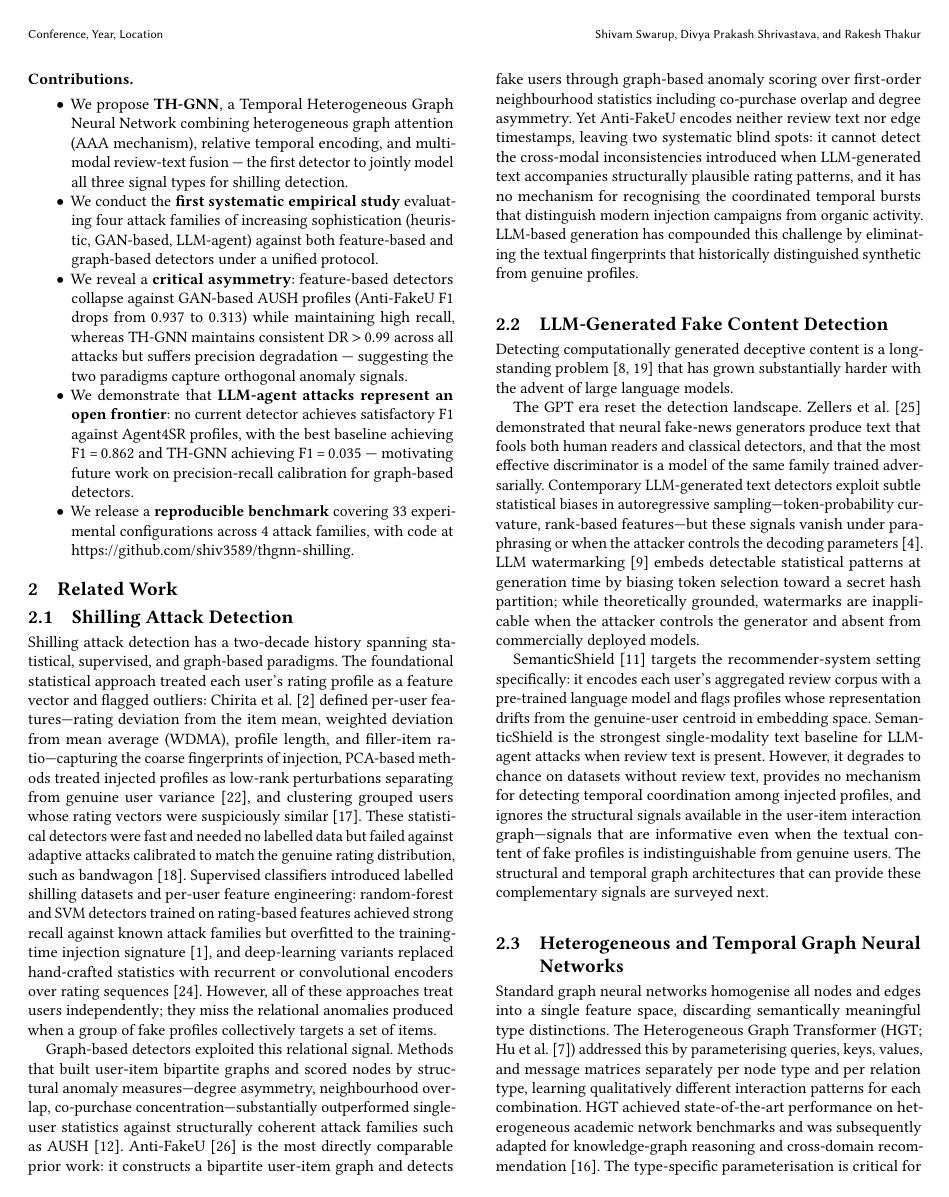
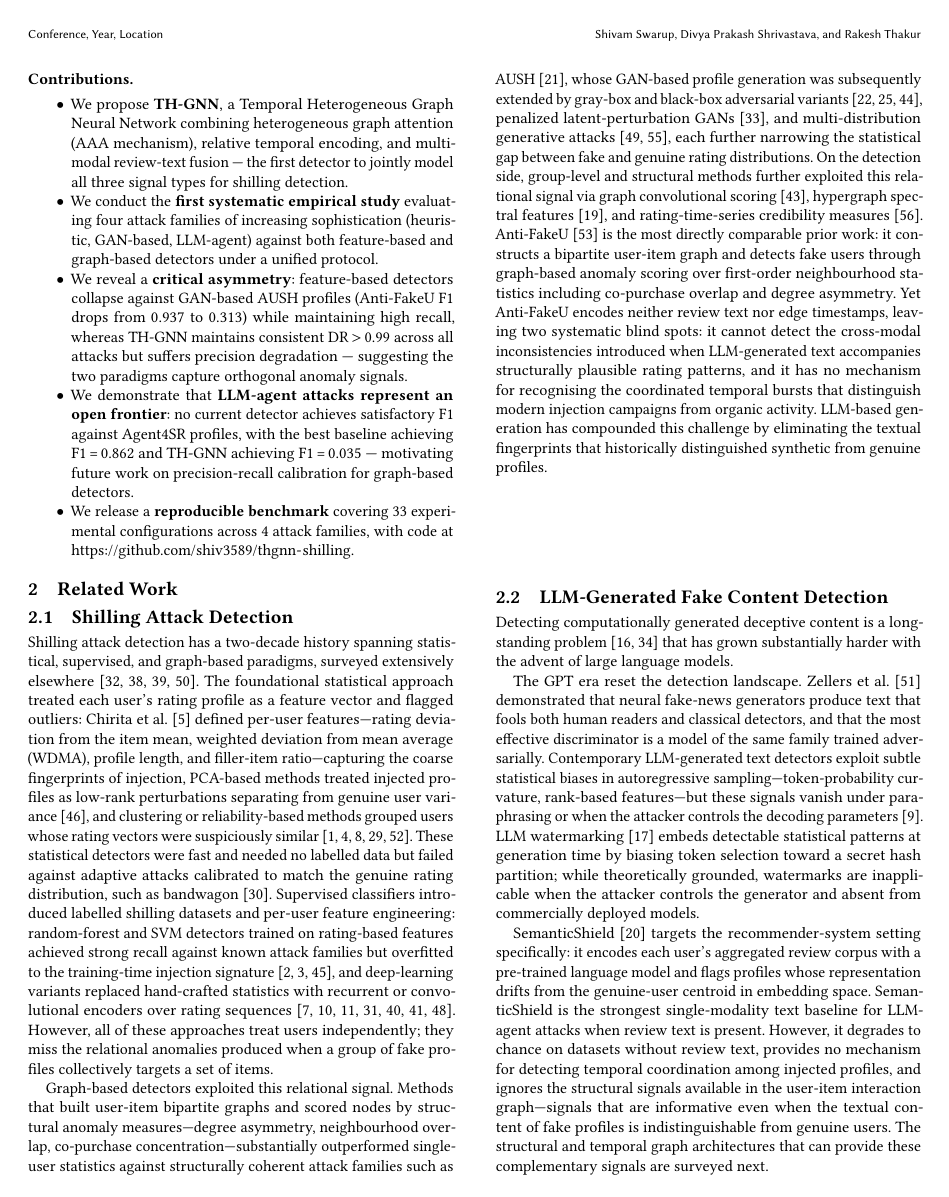
Before and after one commit to shiv3589/thgnn-shilling, a LaTeX paper (paper/main.tex, which reads paper/sections/related_work.tex): page 2 of 8 before the commit and page 2 of 9 after it. Compiled offline with pdfLaTeX.

Commit message:
refs: cite 29 newly-added papers in Related Work

```diff
--- a/paper/sections/related_work.tex
+++ b/paper/sections/related_work.tex
@@ -10,24 +10,27 @@
 \label{sec:rel_shilling}
 
 Shilling attack detection has a two-decade history spanning statistical,
-supervised, and graph-based paradigms.
+supervised, and graph-based paradigms, surveyed extensively
+elsewhere~\cite{si2018shilling,sundar2020understanding,zayed2023experimental,nawara2025shilling}.
 The foundational statistical approach treated each user's rating profile as a
 feature vector and flagged outliers: Chirita et al.~\cite{chirita2005preventing}
 defined per-user features—rating deviation from the item mean, weighted
 deviation from mean average (WDMA), profile length, and filler-item
 ratio—capturing the coarse fingerprints of injection, PCA-based methods
 treated injected profiles as low-rank perturbations separating from genuine
-user variance~\cite{williams2006detection}, and clustering grouped users whose
-rating vectors were suspiciously similar~\cite{mehta2009unsupervised}.
+user variance~\cite{williams2006detection}, and clustering or reliability-based
+methods grouped users whose rating vectors were suspiciously
+similar~\cite{mehta2009unsupervised,zhang2020detecting,cai2021bssc,gunes2025beavar,alonso2019robust}.
 These statistical detectors were fast and needed no labelled data but failed
 against adaptive attacks calibrated to match the genuine rating distribution,
 such as bandwagon~\cite{mobasher2007attacks}.
 Supervised classifiers introduced labelled shilling datasets and per-user
 feature engineering: random-forest and SVM detectors trained on rating-based
 features achieved strong recall against known attack families but overfitted
-to the training-time injection signature~\cite{burke2005segment}, and
+to the training-time injection signature~\cite{burke2005segment,wen2016svmtia,bansal2021shilldetector}, and
 deep-learning variants replaced hand-crafted statistics with recurrent or
-convolutional encoders over rating sequences~\cite{wu2021fight}.
+convolutional encoders over rating
+sequences~\cite{wu2021fight,tong2018shilling,vivekanandan2020hybrid,ebrahimian2020detecting,hao2020unsupervised,hao2018detecting,moradi2023detecting}.
 However, all of these approaches treat users independently; they miss the
 relational anomalies produced when a group of fake profiles collectively
 targets a set of items.
@@ -36,7 +39,18 @@ Graph-based detectors exploited this relational signal.
 Methods that built user-item bipartite graphs and scored nodes by structural
 anomaly measures—degree asymmetry, neighbourhood overlap, co-purchase
 concentration—substantially outperformed single-user statistics against
-structurally coherent attack families such as AUSH~\cite{lin2020aush}.
+structurally coherent attack families such as AUSH~\cite{lin2020aush}, whose
+GAN-based profile generation was subsequently extended by gray-box and
+black-box adversarial variants~\cite{wang2022graybox,lin2022shilling,liu2024novel},
+penalized latent-perturbation GANs~\cite{nawara2025penalized}, and
+multi-distribution generative attacks~\cite{zhou2026mdmgansa,yu2025rupgan}, each
+further narrowing the statistical gap between fake and genuine rating
+distributions.
+On the detection side, group-level and structural methods further exploited
+this relational signal via graph convolutional
+scoring~\cite{wang2022detecting}, hypergraph spectral
+features~\cite{li2021fusing}, and rating-time-series credibility
+measures~\cite{zhou2018shilling}.
 Anti-FakeU~\cite{zhang2022antifakeu} is the most directly comparable prior
 work: it constructs a bipartite user-item graph and detects fake users through
 graph-based anomaly scoring over first-order neighbourhood statistics including
```
Also changed, not shown: paper/sections/related_work.tex (5 more changed lines).
